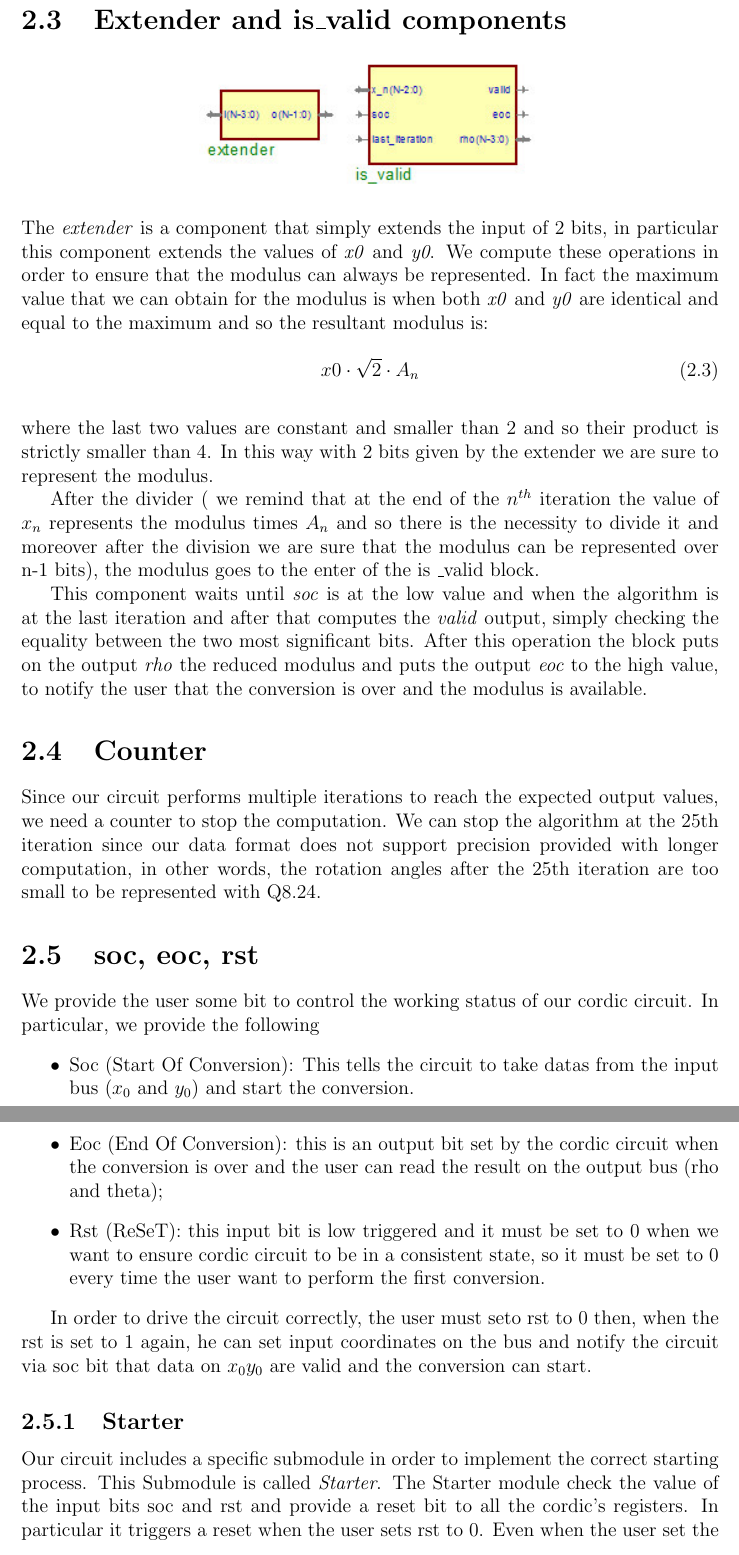
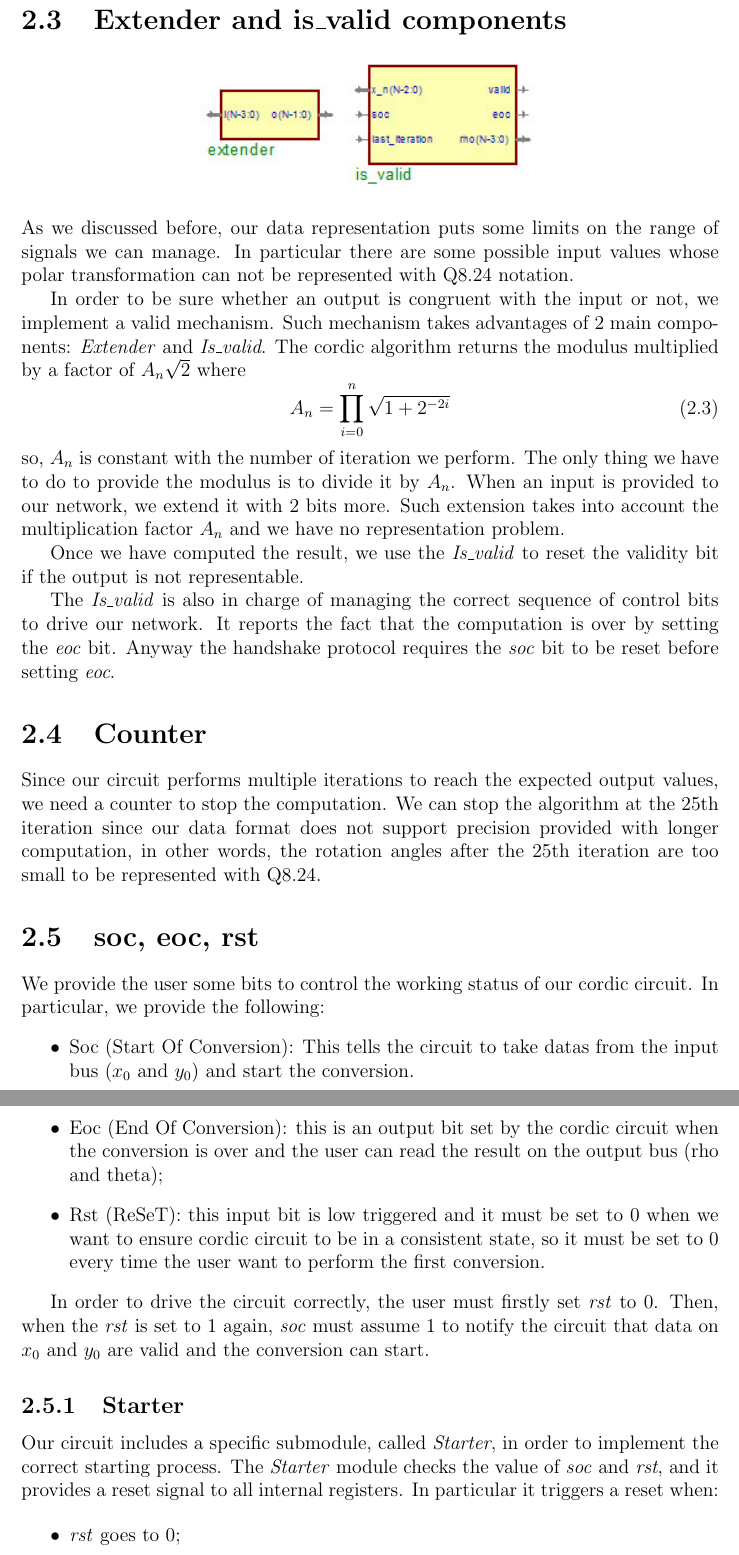
Before and after one commit to alesanfra/cordic, a LaTeX thesis (latex/cordic.tex): two parts of pages 6 and 7 of 16, joined at a grey line, cut so that both start at the same text. Compiled offline with pdfLaTeX.

Commit message:
Revisione intruduzione e architettura

```diff
--- a/latex/cordic.tex
+++ b/latex/cordic.tex
@@ -150,42 +150,49 @@ The location from address 32 to 56 are filled with angles $\alpha$ like
 \alpha_{i} = \arctan \left(\dfrac{1}{2^{i}} \right) \mbox{ with} \; i \in \left[0; 24 \right]
 \end{equation}
 
-We can not go any further storing the arctan() values because we do not have enough precision to represent them.
-
-We choose to fill the remaining locations with zeros. Doing this, we do not modify the value of the output angle when the conversion is complete.
+We can not go any further storing the arctan() values because we do not have enough precision to represent them. We choose to fill the remaining locations with zeros. Doing this, we do not modify the value of the output angle when the conversion is complete.
 
 \section{Extender and is\textunderscore valid components}
 \begin{center}
-\includegraphics{img/isvalid.jpg}\\
+\includegraphics{img/isvalid.jpg}
 \end{center}
-The \emph{extender} is a component that simply extends the input of 2 bits, in particular this component extends the values of \emph{x0} and \emph{y0}. We compute these operations in order to ensure that the modulus can always be represented. In fact the maximum value that we can obtain for the modulus is when both \emph{x0} and \emph{y0} are identical and equal to the maximum and so the resultant modulus is:
+As we discussed before, our data representation puts some limits on the range of signals we can manage. In particular there are some possible input values whose polar transformation can not be represented with Q8.24 notation.
 
-		\begin{equation}
-		x0 \cdot \sqrt{2} \cdot A_{n}
-		\end{equation}
-	\\
-where the last two values are constant and smaller than 2 and so their product is strictly smaller than 4. In this way with 2 bits given by the extender we are sure to represent the modulus.
+In order to be sure whether an output is congruent with the input or not, we implement a valid mechanism.
+Such mechanism takes advantages of 2 main components: \emph{Extender} and \emph{Is\textunderscore valid}.
+The cordic algorithm returns the modulus multiplied by a factor of $A_{n}\sqrt{2}$ where
+\begin{equation}
+A_n = \prod_{i = 0}^n{\sqrt{1+2^{-2i}}}
+\end{equation}
+so, $A_n$ is constant with the number of iteration we perform. The only thing we have to do to provide the modulus is to divide it by $A_n$.
+When an input is provided to our network, we extend it with 2 bits more. Such extension takes into account the multiplication factor $A_n$ and we have no representation problem.
 
-After the divider ( we remind that at the end of the $n^{th}$ iteration the value of $x_{n}$ represents the modulus times $A_{n}$ and so there is the necessity to divide it and moreover after the division we are sure that the modulus can be represented over n-1 bits), the modulus goes to the enter of the is \textunderscore valid block.
+Once we have computed the result, we use the \emph{Is\textunderscore valid} to reset the validity bit if the output is not representable.
 
-This component waits until \emph{soc} is at the low value and when the algorithm is at the last iteration and after that computes the \emph{valid} output, simply checking the equality between the two most significant bits. After this operation the block puts on the output \emph{rho} the reduced modulus and puts the output \emph{eoc} to the high value, to notify the user that the conversion is over and the modulus is available.
+The \emph{Is\textunderscore valid} is also in charge of managing the correct sequence of control bits to drive our network. It reports the fact that the computation is over by setting the \emph{eoc} bit. Anyway the handshake protocol requires the \emph{soc} bit to be reset before setting \emph{eoc}.
 
 \section{Counter}
 Since our circuit performs multiple iterations to reach the expected output values, we need a counter to stop the computation.
 We can stop the algorithm at the 25th iteration since our data format does not support precision provided with longer computation, in other words, the rotation angles after the 25th iteration are too small to be represented with Q8.24.
 
 \section{soc, eoc, rst}
-We provide the user some bit to control the working status of our cordic circuit. In particular, we provide the following
+We provide the user some bits to control the working status of our cordic circuit. In particular, we provide the following:
 \begin{itemize}
 	\item Soc (Start Of Conversion): This tells the circuit to take datas from the input bus ($x_{0}$ and $y_0$) and start the conversion.
 	\item Eoc (End Of Conversion): this is an output bit set by the cordic circuit when the conversion is over and the user can read the result on the output bus (rho and theta);
 	\item Rst (ReSeT): this input bit is low triggered and it must be set to 0 when we want to ensure cordic circuit to be in a consistent state, so it must be set to 0 every time the user want to perform the first conversion.
 \end{itemize}
 
-In order to drive the circuit correctly, the user must seto rst to 0 then, when the rst is set to 1 again, he can set input coordinates on the bus and notify the circuit via soc bit that data on $x_0 y_0$ are valid and the conversion can start.
+In order to drive the circuit correctly, the user must firstly set \emph{rst} to 0. Then, when the \emph{rst} is set to 1 again, \emph{soc} must assume 1 to notify the circuit that data on $x_0$ and $y_0$ are valid and the conversion can start.
 
 \subsection{Starter}
-Our circuit includes a specific submodule in order to implement the correct starting process. This Submodule is called \emph{Starter}. The Starter module check the value of the input bits soc and rst and provide a reset bit to all the cordic's registers. In particular it triggers a reset when the user sets rst to 0. Even when the user set the soc bit to 1, the reset goes to 0 for 10ns, so every register (including the iteration counter) is reset.
+Our circuit includes a specific submodule, called \emph{Starter}, in order to implement the correct starting process. The \emph{Starter} module checks the value of \emph{soc} and \emph{rst}, and it provides a reset signal to all internal registers. In particular it triggers a reset when:
+
+\begin{itemize}
+	\item \emph{rst} goes to 0;
+	\item \emph{soc} goes to 1 (in this case it is kept to 0 for just 10 ns).
+\end{itemize}
+
 
 \pagebreak
 \begin{figure}
```
Also changed, not shown: latex/cordic.tex (12 more changed lines).
